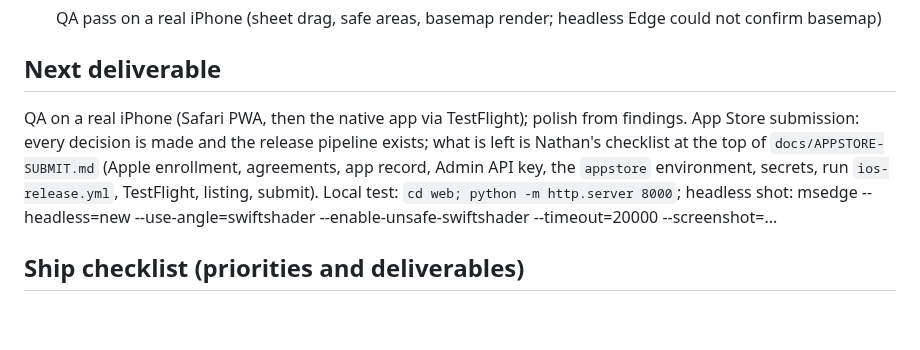
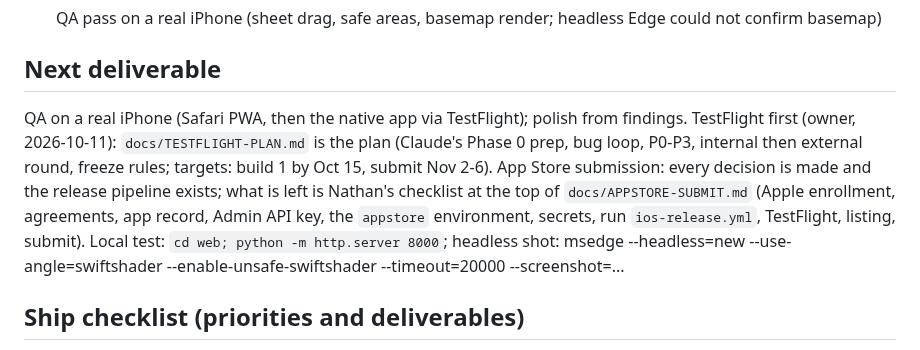
Before and after one commit to blobberus/straight-bussing, a Markdown page: CLAUDE.md, the part around the change. Rendered like a GitHub page; blank space fills up the shorter version.

```diff
--- a/CLAUDE.md
+++ b/CLAUDE.md
@@ -29,7 +29,7 @@ Static site, no build step: `web/` v2 ES modules (index.html, js/{core,data,map,
 - [ ] QA pass on a real iPhone (sheet drag, safe areas, basemap render; headless Edge could not confirm basemap)
 
 ## Next deliverable
-QA on a real iPhone (Safari PWA, then the native app via TestFlight); polish from findings. App Store submission: every decision is made and the release pipeline exists; what is left is Nathan's checklist at the top of `docs/APPSTORE-SUBMIT.md` (Apple enrollment, agreements, app record, Admin API key, the `appstore` environment, secrets, run `ios-release.yml`, TestFlight, listing, submit). Local test: `cd web; python -m http.server 8000`; headless shot: msedge --headless=new --use-angle=swiftshader --enable-unsafe-swiftshader --timeout=20000 --screenshot=...
+QA on a real iPhone (Safari PWA, then the native app via TestFlight); polish from findings. TestFlight first (owner, 2026-10-11): `docs/TESTFLIGHT-PLAN.md` is the plan (Claude's Phase 0 prep, bug loop, P0-P3, internal then external round, freeze rules; targets: build 1 by Oct 15, submit Nov 2-6). App Store submission: every decision is made and the release pipeline exists; what is left is Nathan's checklist at the top of `docs/APPSTORE-SUBMIT.md` (Apple enrollment, agreements, app record, Admin API key, the `appstore` environment, secrets, run `ios-release.yml`, TestFlight, listing, submit). Local test: `cd web; python -m http.server 8000`; headless shot: msedge --headless=new --use-angle=swiftshader --enable-unsafe-swiftshader --timeout=20000 --screenshot=...
 
 ## Ship checklist (priorities and deliverables)
 Weigh EVERY change against these, in order. A lower item never justifies breaking a higher one. Tick them before shipping.
```
Also changed, not shown: docs/APPSTORE-SUBMIT.md (+3 -2 lines), docs/TESTFLIGHT-PLAN.md (added, +137 -0 lines).
